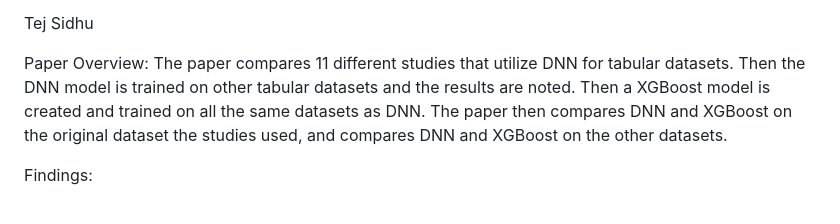
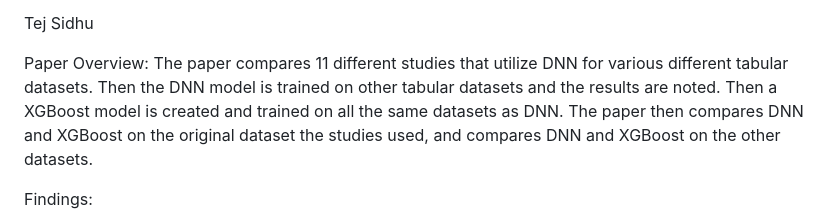
Before and after one commit to arjashok/ecs-171-project, a Markdown page: literature-reviews/XGBoostLitReview.md, the part around the change. Drawn GitHub-style.

Commit message:
Updated Lit Review

```diff
--- a/literature-reviews/XGBoostLitReview.md
+++ b/literature-reviews/XGBoostLitReview.md
@@ -69,7 +69,7 @@ While both XGBoost and DNN can be effective for predicting daily pan evaporation
 Tej Sidhu
 
 Paper Overview:
-The paper compares 11 different studies that utilize DNN for tabular datasets. Then the DNN model is trained on other tabular datasets and the results are noted. Then a XGBoost model is created and trained on all the same datasets as DNN. The paper then compares DNN and XGBoost on the original dataset the studies used, and compares DNN and XGBoost on the other datasets.
+The paper compares 11 different studies that utilize DNN for various different tabular datasets. Then the DNN model is trained on other tabular datasets and the results are noted. Then a XGBoost model is created and trained on all the same datasets as DNN. The paper then compares DNN and XGBoost on the original dataset the studies used, and compares DNN and XGBoost on the other datasets.
 
 Findings:
 
```
